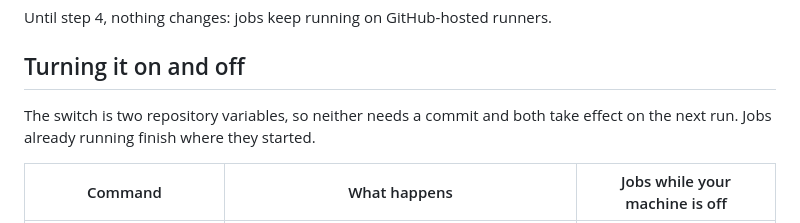
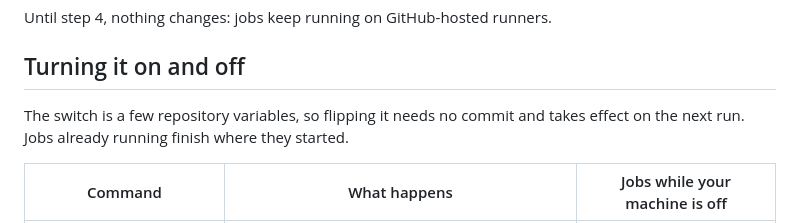
Before and after one commit to ZenithML/agent-framework, a Markdown page: plugins/ci-runner/README.md, the part around the change. Rendered like a GitHub page.

Commit message:
docs(ci-runner): don't commit to a variable count in the switch description
Co-Authored-By: Claude Sonnet 5.5 <noreply@anthropic.com>
Claude-Session: https://claude.ai/code/session_01P7iYKiYc6SmGPDVZuF7EiQ

```diff
--- a/plugins/ci-runner/README.md
+++ b/plugins/ci-runner/README.md
@@ -43,7 +43,7 @@ Until step 4, nothing changes: jobs keep running on GitHub-hosted runners.
 
 ## Turning it on and off
 
-The switch is two repository variables, so neither needs a commit and both take effect on the
+The switch is a few repository variables, so flipping it needs no commit and takes effect on the
 next run. Jobs already running finish where they started.
 
 | Command | What happens | Jobs while your machine is off |
```
